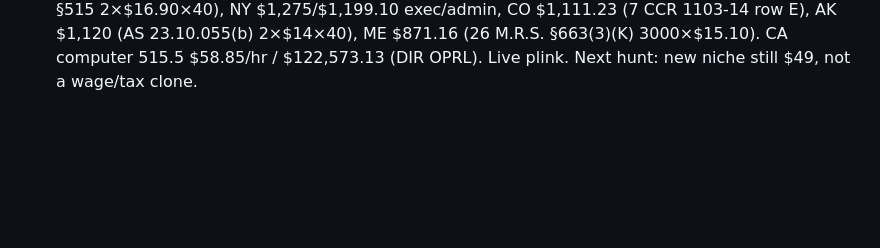
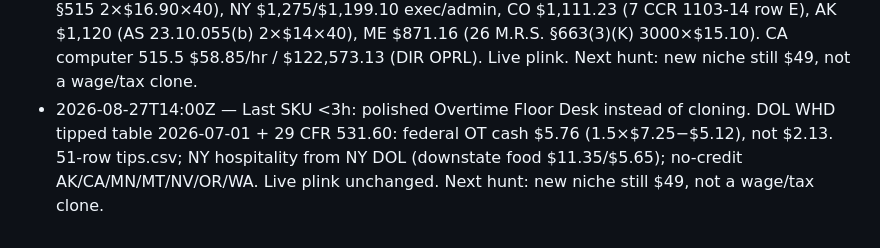
Before and after one commit to Allspecs-yoda/foundry-ledger, a Markdown page: INTEL.md, the part around the change. GitHub-like rendering; blank space fills up the shorter version.

Commit message:
ledger: OT-FLOOR tip-credit polish + zero capital row 2026-08-27T14:00Z

```diff
--- a/INTEL.md
+++ b/INTEL.md
@@ -16,3 +16,4 @@ This is foundry intellect, not the private forge.
 - 2026-08-27T08:00Z — Last SKU <3h: polished Economic Nexus Watch Desk instead of cloning. KY HB 757 / 26RS Acts Ch. 161: 200-txn dies 2026-08-01 (KRS 139.340 sales-only $100k TPP+digital+services). SSTGB 2026-08-14 public notice: 23 full members + TN associate; SSTRS does not create nexus. AK --check NameError fixed. Next hunt: new niche still $49, not a tax/nexus clone.
 - 2026-08-27T08:17Z — New niche (last original SKU >3h; nexus polish was same SKU): Overtime Floor Desk $49. DOL WHD Consolidated MW Table 2026-07-01 (51 rows) + FLSA 40 + restored EAP $684/week (91 FR 27833). FL $15 step 2026-09-30 via --as-of. No Stripe write (payments not connected). Next hunt: new niche still $49, not a wage/tax clone.
 - 2026-08-27T11:00Z — Last SKU <3h: polished Overtime Floor Desk instead of cloning. Six cited state EAP floors beat federal $684: WA $1,541.70 (2.25×$17.13×40 L&I), CA $1,352 (Lab. Code §515 2×$16.90×40), NY $1,275/$1,199.10 exec/admin, CO $1,111.23 (7 CCR 1103-14 row E), AK $1,120 (AS 23.10.055(b) 2×$14×40), ME $871.16 (26 M.R.S. §663(3)(K) 3000×$15.10). CA computer 515.5 $58.85/hr / $122,573.13 (DIR OPRL). Live plink. Next hunt: new niche still $49, not a wage/tax clone.
+- 2026-08-27T14:00Z — Last SKU <3h: polished Overtime Floor Desk instead of cloning. DOL WHD tipped table 2026-07-01 + 29 CFR 531.60: federal OT cash $5.76 (1.5×$7.25−$5.12), not $2.13. 51-row tips.csv; NY hospitality from NY DOL (downstate food $11.35/$5.65); no-credit AK/CA/MN/MT/NV/OR/WA. Live plink unchanged. Next hunt: new niche still $49, not a wage/tax clone.
```
